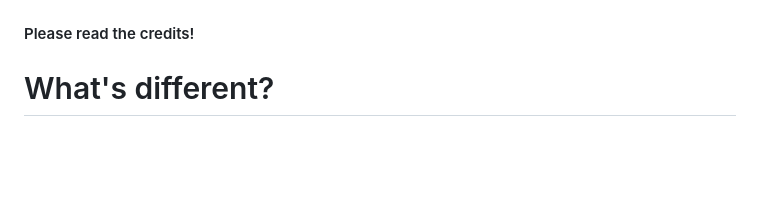
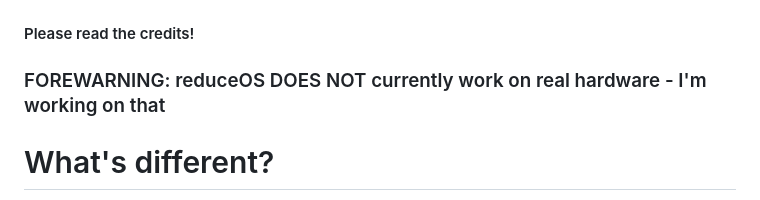
Before and after one commit to sasdallas/reduceOS, a Markdown page: README.md, the part around the change. GitHub-like rendering; blank space fills up the shorter version.

```diff
--- a/README.md
+++ b/README.md
@@ -7,6 +7,8 @@ If you would like to learn more about the development of the kernel, scroll down
 ![reduceOS image](reduceOSDemo.png)
 
 #### Please read the credits!
+### FOREWARNING: reduceOS DOES NOT currently work on real hardware - I'm working on that
+
 # What's different?
 reduceOS has switched to a brand new kernel, with cleaner, commented code and more features. This kernel is also written entirely by me, without a base.\
 We do still have to stick with multiboot for now, however. Still, the OS is coming along great.
```
